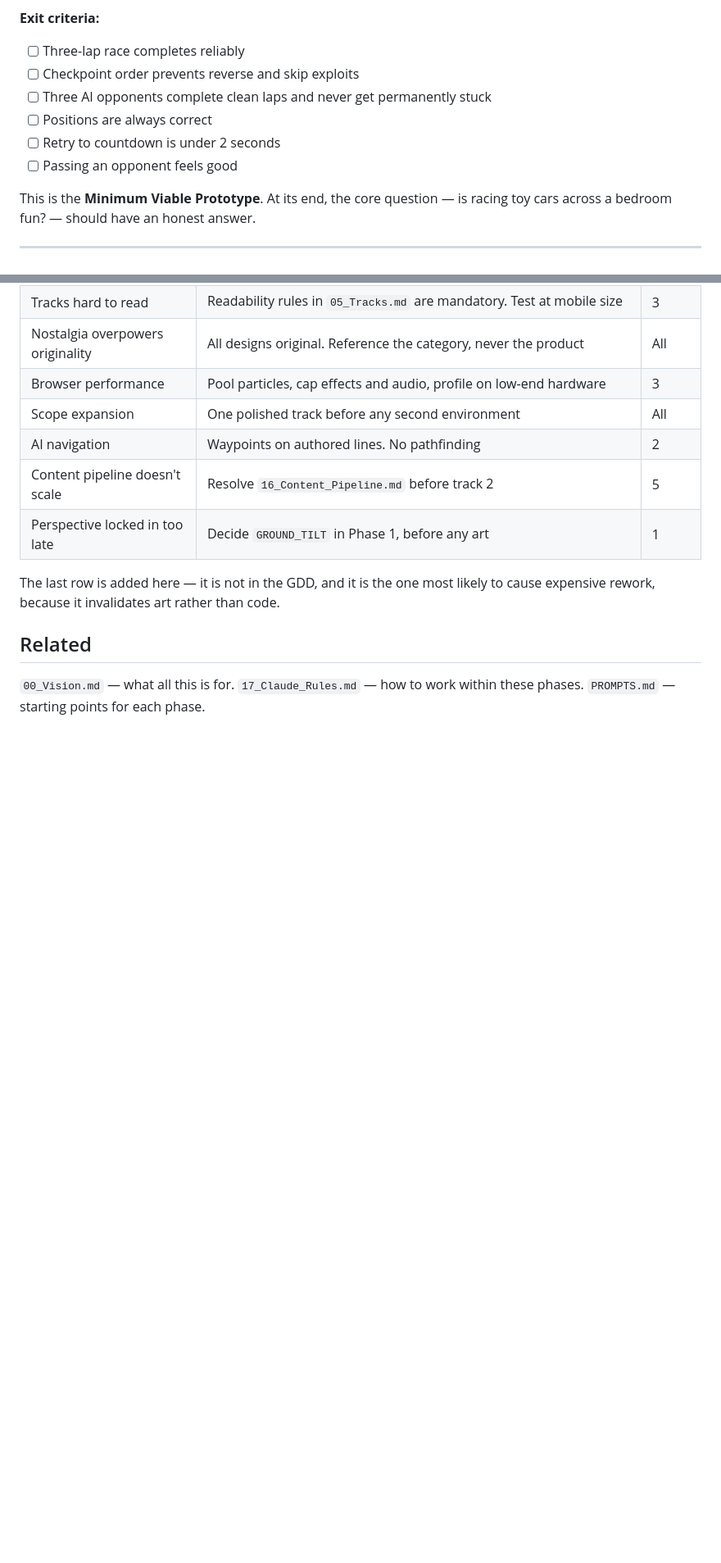
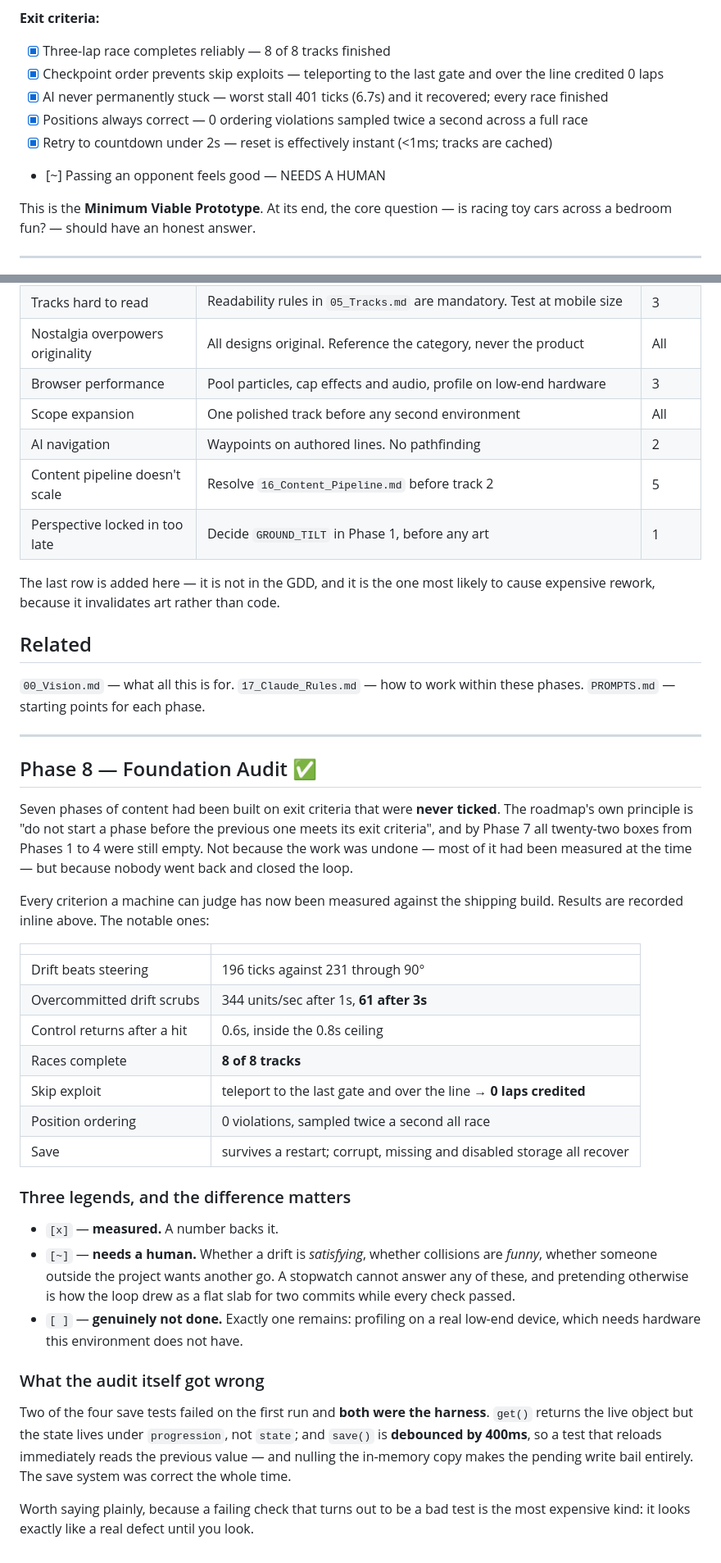
Before and after one commit to Dumb-Tony/BedroomRacers, a Markdown page: GAME_BIBLE/18_Roadmap.md, 2 parts joined by grey strips. Shown at 82% size. Drawn GitHub-style; blank space fills up the shorter version.

```diff
--- a/GAME_BIBLE/18_Roadmap.md
+++ b/GAME_BIBLE/18_Roadmap.md
@@ -57,12 +57,12 @@ Turn the test arena into a race.
 - Instant retry
 
 **Exit criteria:**
-- [ ] Three-lap race completes reliably
-- [ ] Checkpoint order prevents reverse and skip exploits
-- [ ] Three AI opponents complete clean laps and never get permanently stuck
-- [ ] Positions are always correct
-- [ ] Retry to countdown is under 2 seconds
-- [ ] Passing an opponent feels good
+- [x] Three-lap race completes reliably — 8 of 8 tracks finished
+- [x] Checkpoint order prevents skip exploits — teleporting to the last gate and over the line credited 0 laps
+- [x] AI never permanently stuck — worst stall 401 ticks (6.7s) and it recovered; every race finished
+- [x] Positions always correct — 0 ordering violations sampled twice a second across a full race
+- [x] Retry to countdown under 2s — reset is effectively instant (<1ms; tracks are cached)
+- [~] Passing an opponent feels good — NEEDS A HUMAN
 
 This is the **Minimum Viable Prototype**. At its end, the core question — is racing
 toy cars across a bedroom fun? — should have an honest answer.
@@ -296,3 +296,47 @@ cause expensive rework, because it invalidates art rather than code.
 `00_Vision.md` — what all this is for.
 `17_Claude_Rules.md` — how to work within these phases.
 `PROMPTS.md` — starting points for each phase.
+
+---
+
+## Phase 8 — Foundation Audit ✅
+
+Seven phases of content had been built on exit criteria that were **never
+ticked**. The roadmap's own principle is "do not start a phase before the
+previous one meets its exit criteria", and by Phase 7 all twenty-two boxes from
+Phases 1 to 4 were still empty. Not because the work was undone — most of it had
+been measured at the time — but because nobody went back and closed the loop.
+
+Every criterion a machine can judge has now been measured against the shipping
+build. Results are recorded inline above. The notable ones:
+
+| | |
+| --- | --- |
+| Drift beats steering | 196 ticks against 231 through 90° |
+| Overcommitted drift scrubs | 344 units/sec after 1s, **61 after 3s** |
+| Control returns after a hit | 0.6s, inside the 0.8s ceiling |
+| Races complete | **8 of 8 tracks** |
+| Skip exploit | teleport to the last gate and over the line → **0 laps credited** |
+| Position ordering | 0 violations, sampled twice a second all race |
+| Save | survives a restart; corrupt, missing and disabled storage all recover |
+
+### Three legends, and the difference matters
+
+- `[x]` — **measured.** A number backs it.
+- `[~]` — **needs a human.** Whether a drift is *satisfying*, whether collisions
+  are *funny*, whether someone outside the project wants another go. A stopwatch
+  cannot answer any of these, and pretending otherwise is how the loop drew as a
+  flat slab for two commits while every check passed.
+- `[ ]` — **genuinely not done.** Exactly one remains: profiling on a real
+  low-end device, which needs hardware this environment does not have.
+
+### What the audit itself got wrong
+
+Two of the four save tests failed on the first run and **both were the harness**.
+`get()` returns the live object but the state lives under `progression`, not
+`state`; and `save()` is **debounced by 400ms**, so a test that reloads
+immediately reads the previous value — and nulling the in-memory copy makes the
+pending write bail entirely. The save system was correct the whole time.
+
+Worth saying plainly, because a failing check that turns out to be a bad test is
+the most expensive kind: it looks exactly like a real defect until you look.
```
Also changed, not shown: other parts of GAME_BIBLE/18_Roadmap.md (+16 -16 lines).
